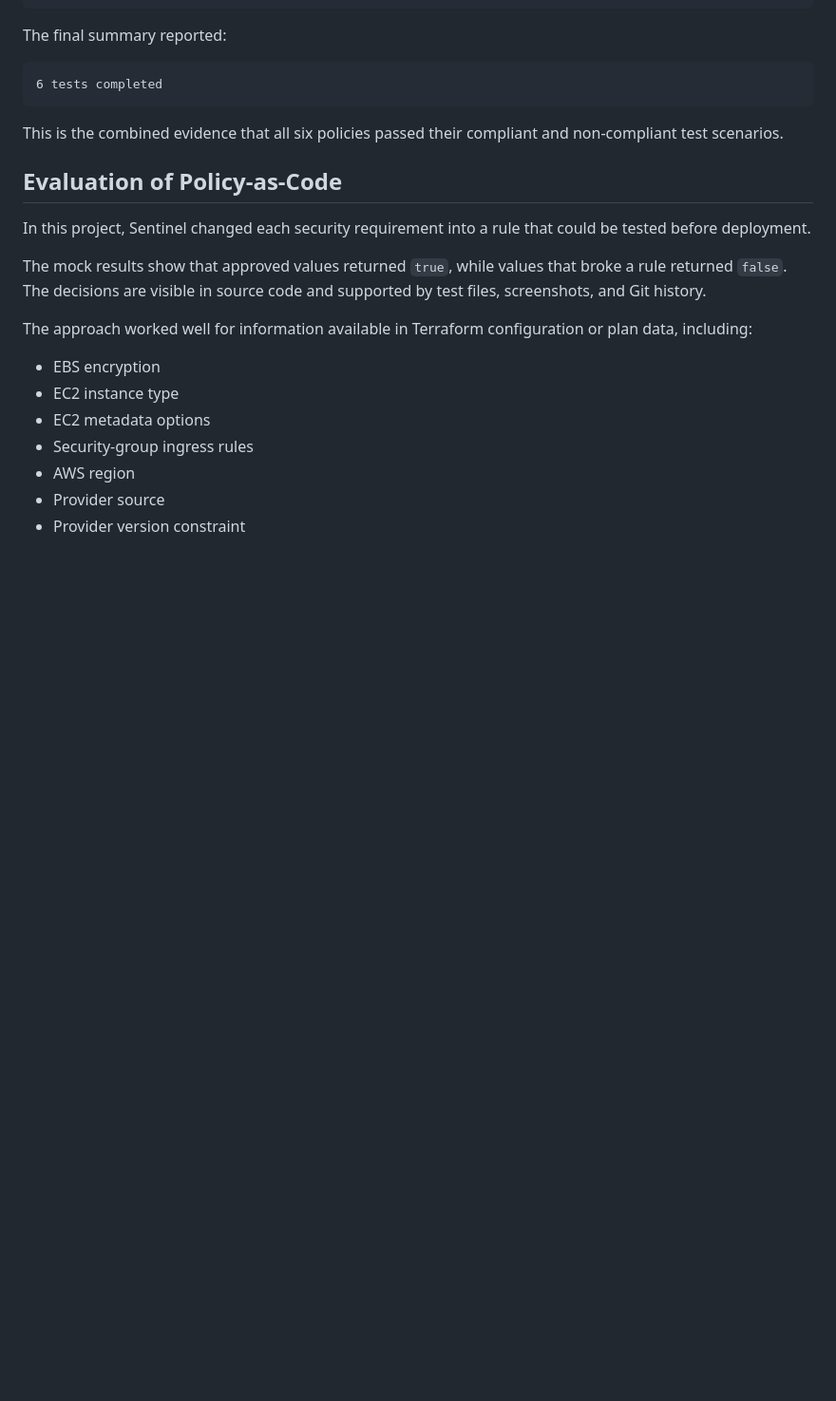
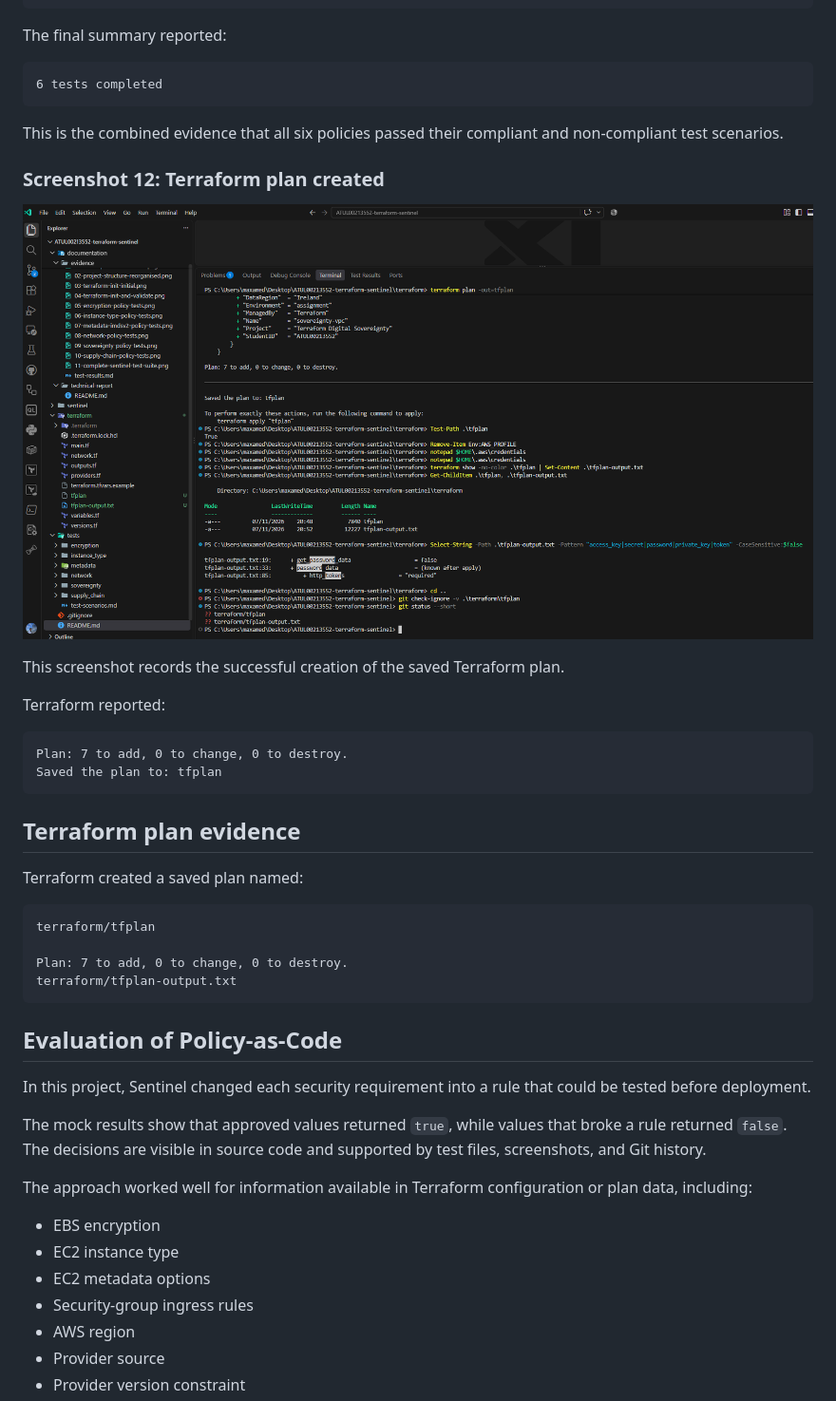
Before and after one commit to Maxamed-Maxamed/ATUL00213552-terraform-sentinel, a Markdown page: README.md, the part around the change. Shown at 95% size. GitHub-like rendering; pictures changed too: documentation/evidence/12-terraform-plan-created.png (added); blank space fills up the shorter version.

Commit message:
Add Terraform plan and final evidence

````diff
--- a/README.md
+++ b/README.md
@@ -613,6 +613,33 @@ The final summary reported:
 
 This is the combined evidence that all six policies passed their compliant and non-compliant test scenarios.
 
+### Screenshot 12: Terraform plan created
+
+![Terraform plan created](documentation/evidence/12-terraform-plan-created.png)
+
+This screenshot records the successful creation of the saved Terraform plan.
+
+Terraform reported:
+
+```text
+Plan: 7 to add, 0 to change, 0 to destroy.
+Saved the plan to: tfplan
+```
+
+## Terraform plan evidence
+
+Terraform created a saved plan named:
+
+```text
+terraform/tfplan
+
+Plan: 7 to add, 0 to change, 0 to destroy.
+terraform/tfplan-output.txt
+```
+
+
+
+
 ## Evaluation of Policy-as-Code
 
 In this project, Sentinel changed each security requirement into a rule that could be tested before deployment.
````
Also changed, not shown: documentation/evidence/test-results.md (+29 -0 lines), 2 other files.
